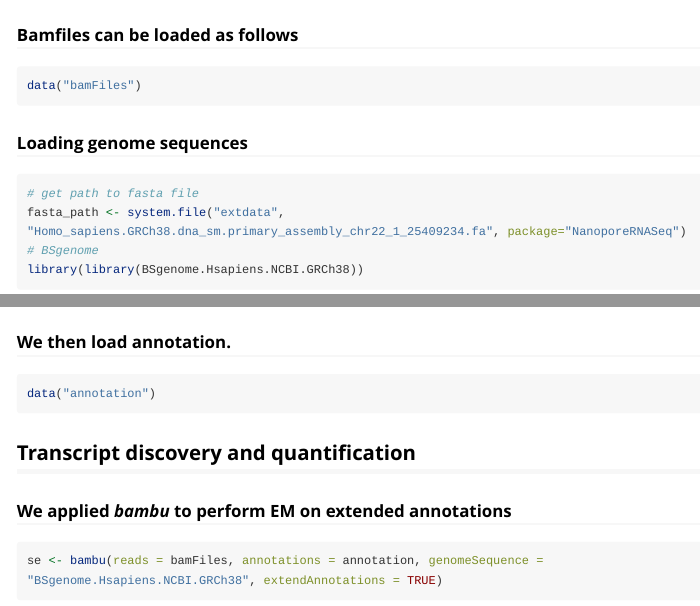
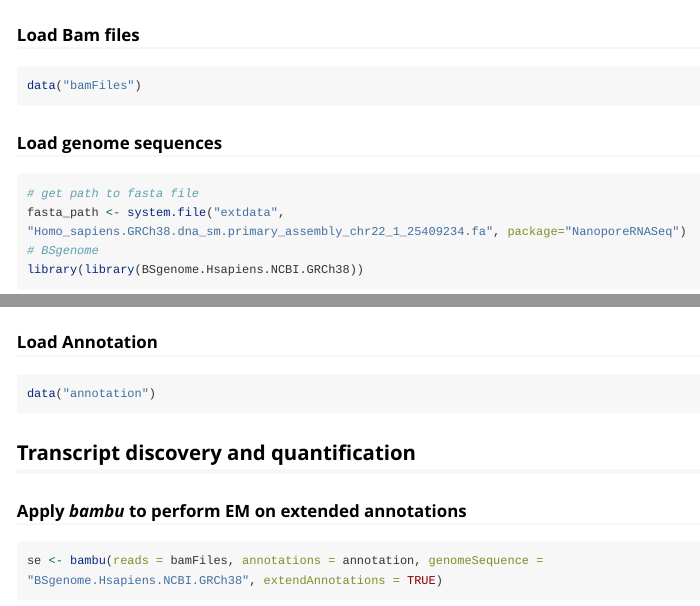
Before and after one commit to GoekeLab/bambu, an R Markdown document (vignettes/bambu.Rmd): the page in a window 1100 px wide, from 1020 px down, and a second part further down, joined at a grey line. Rendered offline with R 4.5, knitr and Pandoc, with nearby package versions; some code elsewhere in the file could not run offline; long lines of code are wrapped; common packages that the code uses without loading them are loaded.

Commit message:
Update bambu.Rmd
Former-commit-id: 3ab18dae1c34cb863e185c91f1eb9dc5fc4cc544

````diff
--- a/vignettes/bambu.Rmd
+++ b/vignettes/bambu.Rmd
@@ -55,12 +55,12 @@ data("sample_info")
 sample_info
 ```
 
-### Bamfiles can be loaded as follows {#bam-files}
+### Load Bam files {#bam-files}
 ```{r}
 data("bamFiles")
 ```
 
-### Loading genome sequences {#genome-sequences}
+### Load genome sequences {#genome-sequences}
 ```{r}
 # get path to fasta file
 fasta_path <- system.file("extdata", "Homo_sapiens.GRCh38.dna_sm.primary_assembly_chr22_1_25409234.fa", package="NanoporeRNASeq")
@@ -68,13 +68,13 @@ fasta_path <- system.file("extdata", "Homo_sapiens.GRCh38.dna_sm.primary_assembl
 library(library(BSgenome.Hsapiens.NCBI.GRCh38))
 ```
 
-### We then load annotation. {#annotation}
+### Load Annotation {#annotation}
 ```{r}
 data("annotation")
 ```
 
 ## Transcript discovery and quantification {#transcript-discovery-quantification}
-### We applied *bambu* to perform EM on  extended annotations {#run-bambu}
+### Apply *bambu* to perform EM on  extended annotations {#run-bambu}
 ```{r}
 se <- bambu(reads = bamFiles, annotations = annotation, genomeSequence = "BSgenome.Hsapiens.NCBI.GRCh38", extendAnnotations = TRUE)
 se
````
